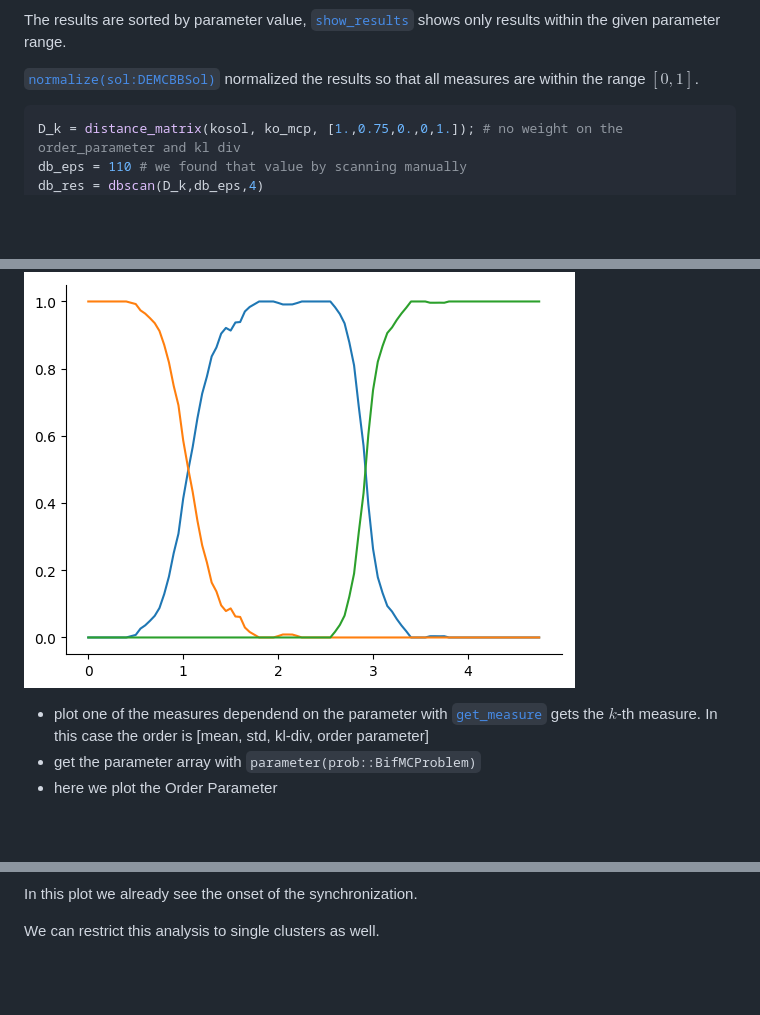
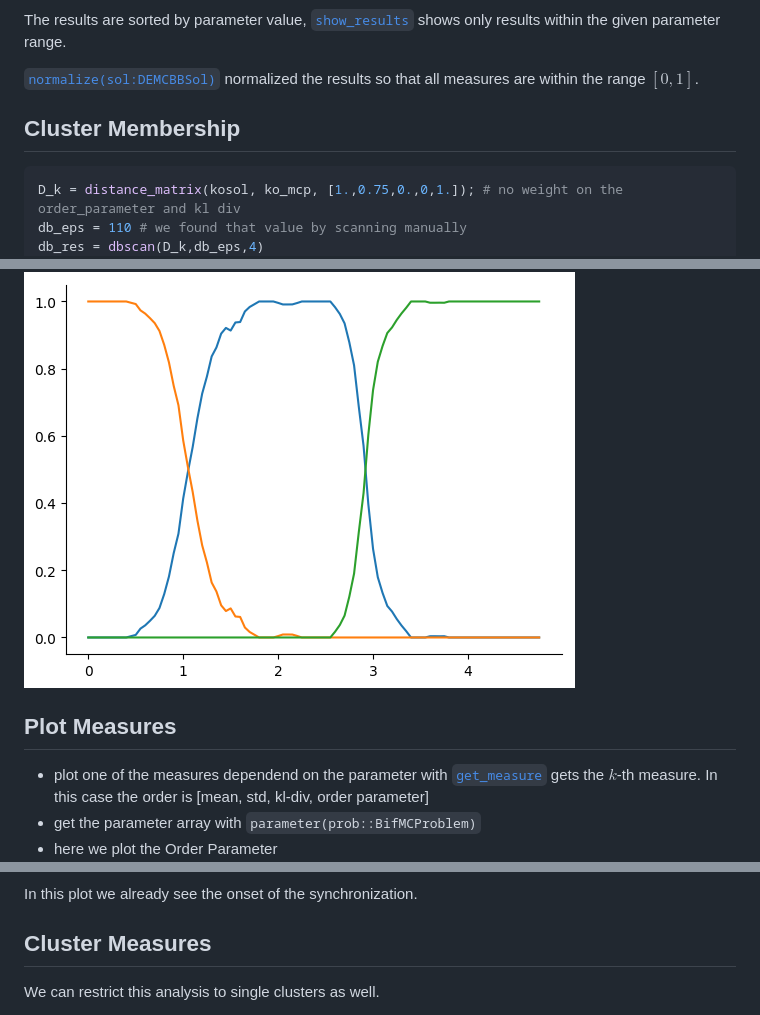
Before and after one commit to maximilian-gelbrecht/MCBB.jl, a Markdown page: docs/src/introspective_features.md, 3 parts joined by grey strips. Drawn GitHub-style; blank space fills up the shorter version.

````diff
--- a/docs/src/introspective_features.md
+++ b/docs/src/introspective_features.md
@@ -58,6 +58,8 @@ The results are sorted by parameter value, [`show_results`](@ref) shows only res
 
 [`normalize(sol:DEMCBBSol)`](@ref) normalized the results so that all measures are within the range $[0,1]$.
 
+## Cluster Membership
+
 ```julia
 D_k = distance_matrix(kosol, ko_mcp, [1.,0.75,0.,0,1.]); # no weight on the order_parameter and kl div
 db_eps = 110 # we found that value by scanning manually
@@ -70,6 +72,8 @@ ax[:spines]["right"][:set_visible](false);
 ```
 
 ![Kuramato Membership Diagram](img/output_4_0.png)
+
+## Plot Measures
 
 * plot one of the measures dependend on the parameter with [`get_measure`](@ref) gets the $k$-th measure. In this case the order is [mean, std, kl-div, order parameter]
 * get the parameter array with `parameter(prob::BifMCProblem)`
@@ -102,6 +106,8 @@ ylabel("Mean");
 ![Kuramoto Mean](img/output_8_0.png)
 
 In this plot we already see the onset of the synchronization.
+
+## Cluster Measures
 
 We can restrict this analysis to single clusters as well.
 
````
Also changed, not shown: other parts of docs/src/introspective_features.md (+19 -0 lines), docs/src/img/kura_hists_cluster1.png (added), docs/src/img/kura_hists_cluster2.png (added), 8 other files.
